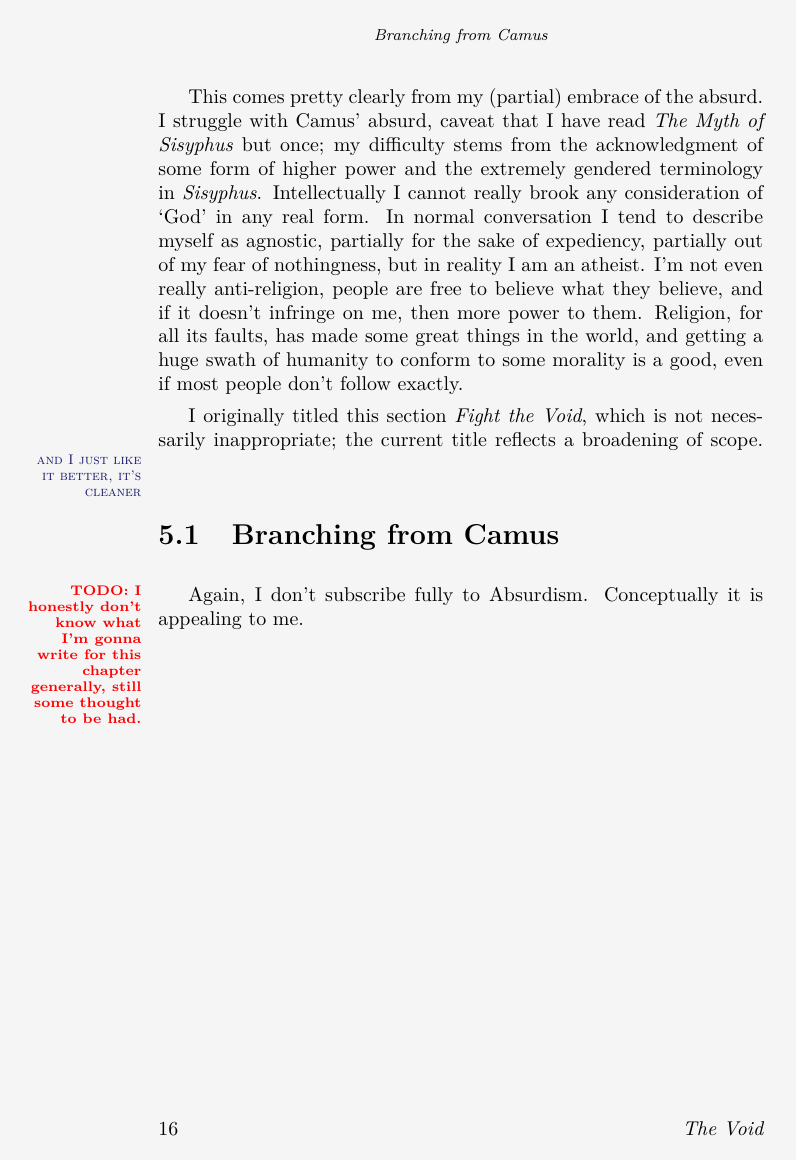
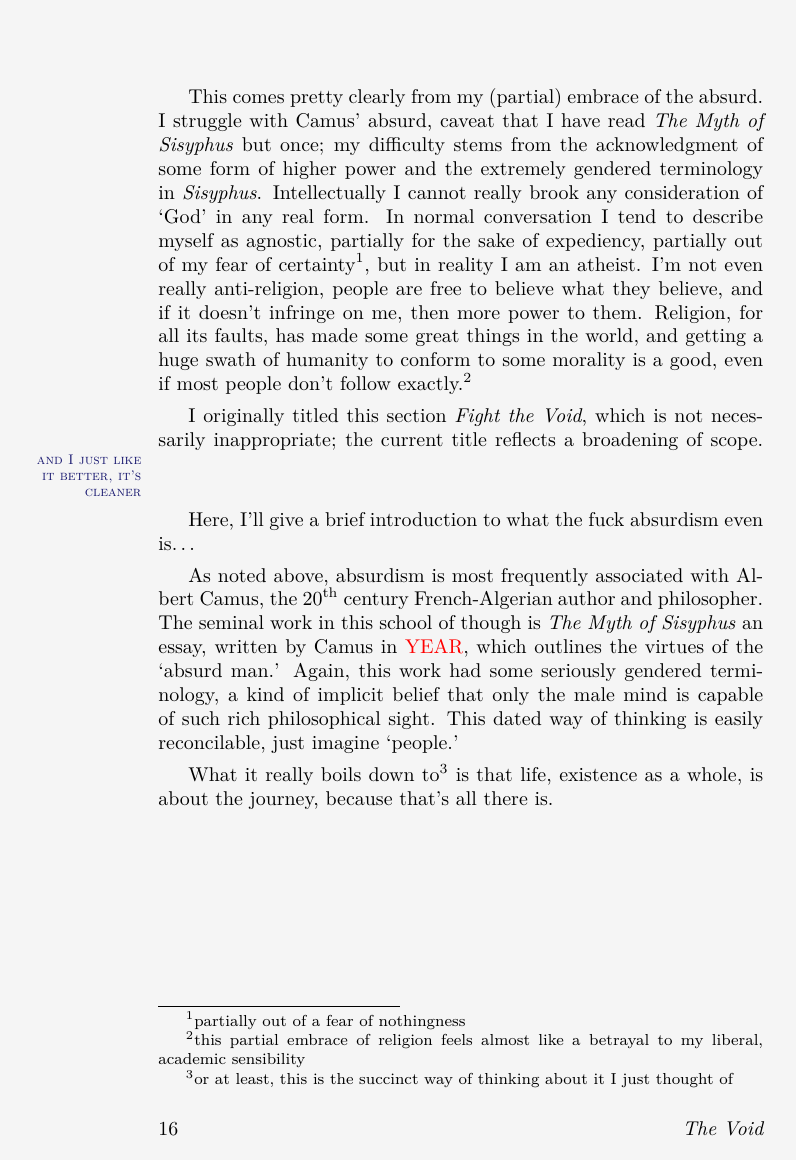
Before and after one commit to mvwicky/ButIDigress, a LaTeX thesis (butidigress.tex, which reads sections/thevoid.tex): page 32 of 62 before the commit and page 32 of 64 after it. Compiled offline with XeLaTeX.

Commit message:
more explorations

```diff
--- a/sections/thevoid.tex
+++ b/sections/thevoid.tex
@@ -6,12 +6,20 @@
 \newpage
 This comes pretty clearly from my (partial) embrace of the absurd.
 I struggle with Camus' absurd, caveat that I have read \textit{The Myth of Sisyphus} but once; my difficulty stems from the acknowledgment of some form of higher power and the extremely gendered terminology in \textit{Sisyphus}.
-Intellectually I cannot really brook any consideration of `God' in any real form.
-In normal conversation I tend to describe myself as agnostic, partially for the sake of expediency, partially out of my fear of nothingness, but in reality I am an atheist.
+Intellectually I cannot really brook any consideration of \say{God} in any real form.
+In normal conversation I tend to describe myself as agnostic, partially for the sake of expediency, partially out of my fear of certainty\footnote{partially out of a fear of nothingness}, but in reality I am an atheist.
 I'm not even really anti-religion, people are free to believe what they believe, and if it doesn't infringe on me, then more power to them.
-Religion, for all its faults, has made some great things in the world, and getting a huge swath of humanity to conform to some morality is a good, even if most people don't follow exactly.
+Religion, for all its faults, has made some great things in the world, and getting a huge swath of humanity to conform to some morality is a good, even if most people don't follow exactly.\footnote{this partial embrace of religion feels almost like a betrayal to my liberal, academic sensibility}
 
 I originally titled this section \textit{Fight the Void}, which is not necessarily inappropriate; the current title reflects a broadening of scope.\margincomm{and I just like it better, it's cleaner}
 
-\section{Branching from Camus}
-Again, I don't subscribe fully to Absurdism.\margintodo{I honestly don't know what I'm gonna write for this chapter generally, still some thought to be had.}
+\entryskip
+
+Here, I'll give a brief introduction to what the fuck absurdism even is\ldots
+
+As noted above, absurdism is most frequently associated with Albert Camus, the \nth{20} century French-Algerian author and philosopher.
+The seminal work in this school of though is \textit{The Myth of Sisyphus} an essay, written by Camus in \textcolor{red}{YEAR}, which outlines the virtues of the \say{absurd man.}
+Again, this work had some seriously gendered terminology, a kind of implicit belief that only the male mind is capable of such rich philosophical sight.
+This dated way of thinking is easily reconcilable, just imagine \say{people.}
+
+What it really boils down to\footnote{or at least, this is the succinct way of thinking about it I just thought of} is that life, existence as a whole, is about the journey, because that's all there is.
```
Also changed, not shown: sections/thevoid.tex (10 more changed lines).
